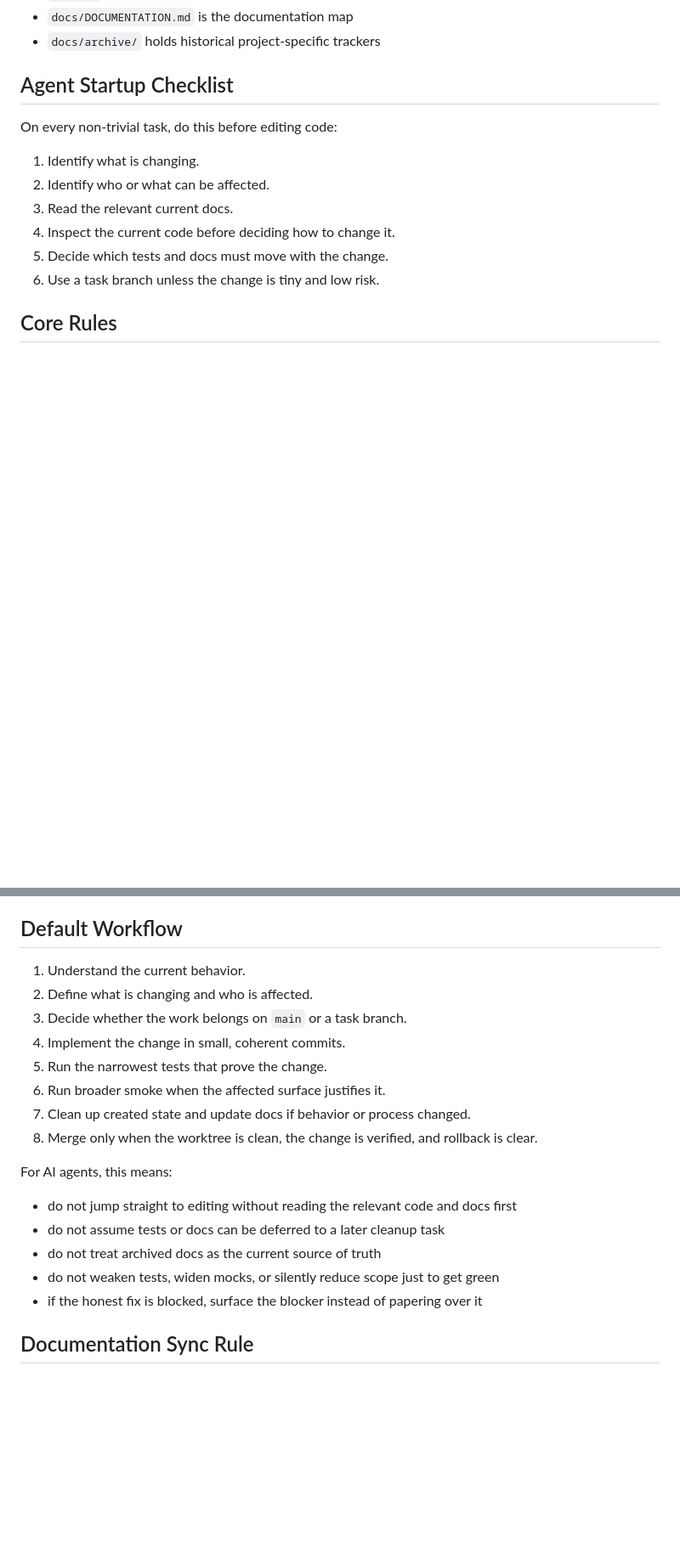
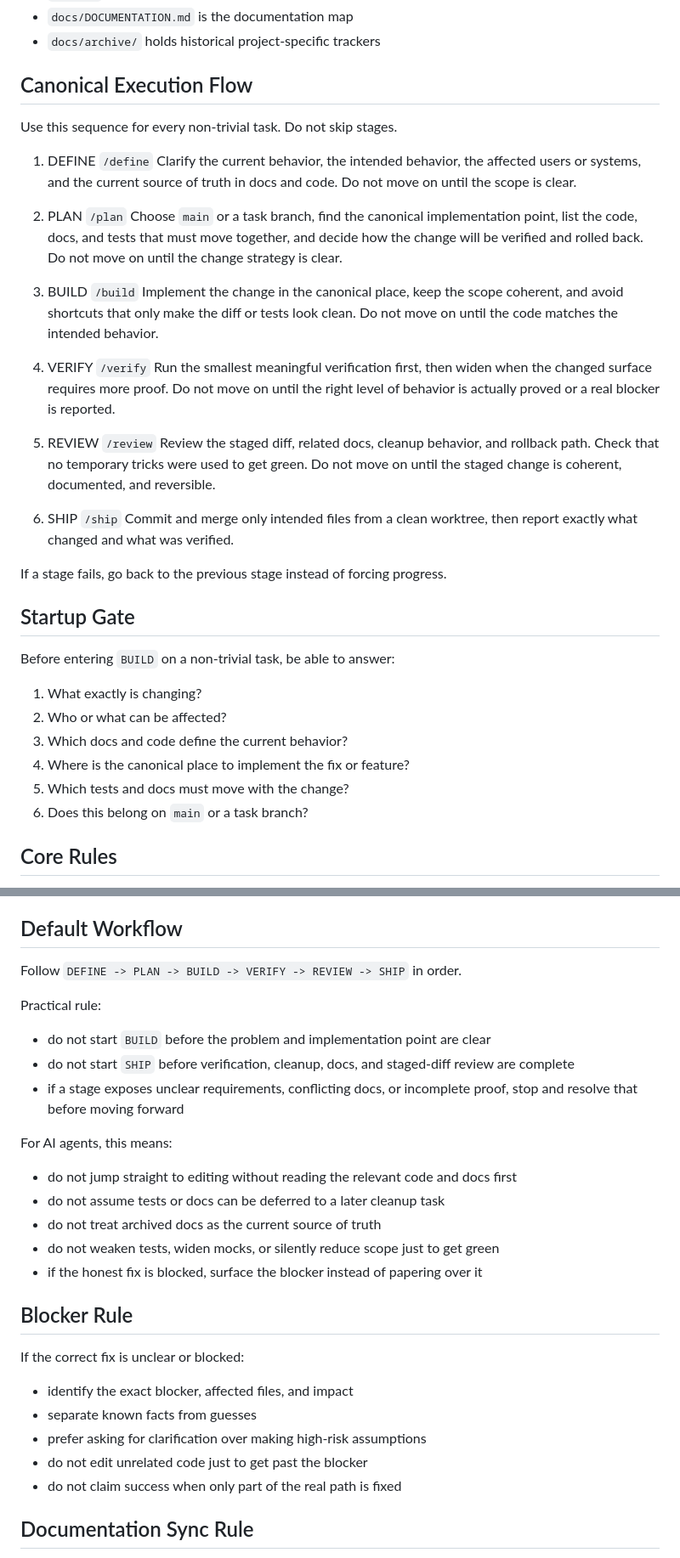
Before and after one commit to sdogan13/ipwatchai, a Markdown page: rules.md, 2 parts joined by grey strips. Shown at 85% size. GitHub-like rendering; blank space fills up the shorter version.

Commit message:
docs: structure rules around agent workflow

```diff
--- a/rules.md
+++ b/rules.md
@@ -31,16 +31,45 @@ This file is the repo-wide workflow reference.
 - `docs/DOCUMENTATION.md` is the documentation map
 - `docs/archive/` holds historical project-specific trackers
 
-## Agent Startup Checklist
+## Canonical Execution Flow
 
-On every non-trivial task, do this before editing code:
+Use this sequence for every non-trivial task. Do not skip stages.
 
-1. Identify what is changing.
-2. Identify who or what can be affected.
-3. Read the relevant current docs.
-4. Inspect the current code before deciding how to change it.
-5. Decide which tests and docs must move with the change.
-6. Use a task branch unless the change is tiny and low risk.
+1. DEFINE `/define`
+   Clarify the current behavior, the intended behavior, the affected users or systems, and the current source of truth in docs and code.
+   Do not move on until the scope is clear.
+
+2. PLAN `/plan`
+   Choose `main` or a task branch, find the canonical implementation point, list the code, docs, and tests that must move together, and decide how the change will be verified and rolled back.
+   Do not move on until the change strategy is clear.
+
+3. BUILD `/build`
+   Implement the change in the canonical place, keep the scope coherent, and avoid shortcuts that only make the diff or tests look clean.
+   Do not move on until the code matches the intended behavior.
+
+4. VERIFY `/verify`
+   Run the smallest meaningful verification first, then widen when the changed surface requires more proof.
+   Do not move on until the right level of behavior is actually proved or a real blocker is reported.
+
+5. REVIEW `/review`
+   Review the staged diff, related docs, cleanup behavior, and rollback path. Check that no temporary tricks were used to get green.
+   Do not move on until the staged change is coherent, documented, and reversible.
+
+6. SHIP `/ship`
+   Commit and merge only intended files from a clean worktree, then report exactly what changed and what was verified.
+
+If a stage fails, go back to the previous stage instead of forcing progress.
+
+## Startup Gate
+
+Before entering `BUILD` on a non-trivial task, be able to answer:
+
+1. What exactly is changing?
+2. Who or what can be affected?
+3. Which docs and code define the current behavior?
+4. Where is the canonical place to implement the fix or feature?
+5. Which tests and docs must move with the change?
+6. Does this belong on `main` or a task branch?
 
 ## Core Rules
 
@@ -70,14 +99,12 @@ Default:
 
 ## Default Workflow
 
-1. Understand the current behavior.
-2. Define what is changing and who is affected.
-3. Decide whether the work belongs on `main` or a task branch.
-4. Implement the change in small, coherent commits.
-5. Run the narrowest tests that prove the change.
-6. Run broader smoke when the affected surface justifies it.
-7. Clean up created state and update docs if behavior or process changed.
-8. Merge only when the worktree is clean, the change is verified, and rollback is clear.
+Follow `DEFINE -> PLAN -> BUILD -> VERIFY -> REVIEW -> SHIP` in order.
+
+Practical rule:
+- do not start `BUILD` before the problem and implementation point are clear
+- do not start `SHIP` before verification, cleanup, docs, and staged-diff review are complete
+- if a stage exposes unclear requirements, conflicting docs, or incomplete proof, stop and resolve that before moving forward
 
 For AI agents, this means:
 - do not jump straight to editing without reading the relevant code and docs first
@@ -85,6 +112,16 @@ For AI agents, this means:
 - do not treat archived docs as the current source of truth
 - do not weaken tests, widen mocks, or silently reduce scope just to get green
 - if the honest fix is blocked, surface the blocker instead of papering over it
+
+## Blocker Rule
+
+If the correct fix is unclear or blocked:
+
+- identify the exact blocker, affected files, and impact
+- separate known facts from guesses
+- prefer asking for clarification over making high-risk assumptions
+- do not edit unrelated code just to get past the blocker
+- do not claim success when only part of the real path is fixed
 
 ## Documentation Sync Rule
 
```
